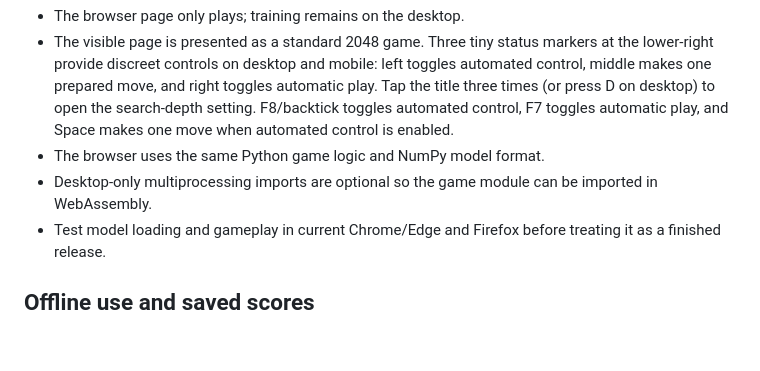
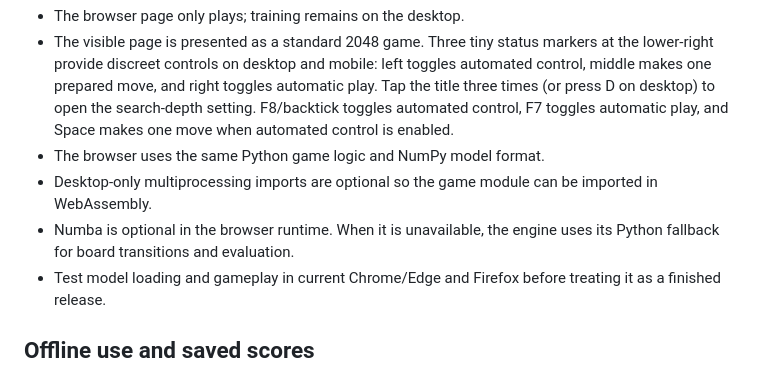
Before and after one commit to Blagos1195/2048, a Markdown page: WEB_BUILD.md, the part around the change. Rendered like a GitHub page; blank space fills up the shorter version.

Commit message:
Document optional browser acceleration fallback

```diff
--- a/WEB_BUILD.md
+++ b/WEB_BUILD.md
@@ -40,6 +40,7 @@ Keep the checkpoint format compatible with `NTupleValue.load()`. The browser sta
 - The visible page is presented as a standard 2048 game. Three tiny status markers at the lower-right provide discreet controls on desktop and mobile: left toggles automated control, middle makes one prepared move, and right toggles automatic play. Tap the title three times (or press D on desktop) to open the search-depth setting. F8/backtick toggles automated control, F7 toggles automatic play, and Space makes one move when automated control is enabled.
 - The browser uses the same Python game logic and NumPy model format.
 - Desktop-only multiprocessing imports are optional so the game module can be imported in WebAssembly.
+- Numba is optional in the browser runtime. When it is unavailable, the engine uses its Python fallback for board transitions and evaluation.
 - Test model loading and gameplay in current Chrome/Edge and Firefox before treating it as a finished release.
 
 
```
